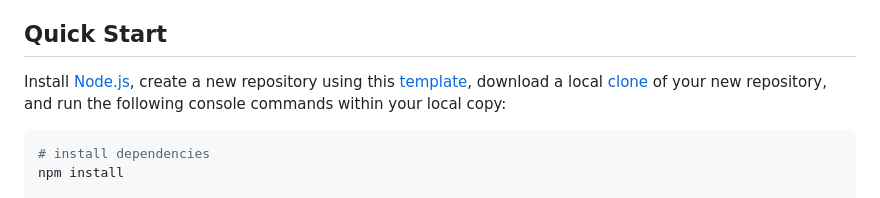
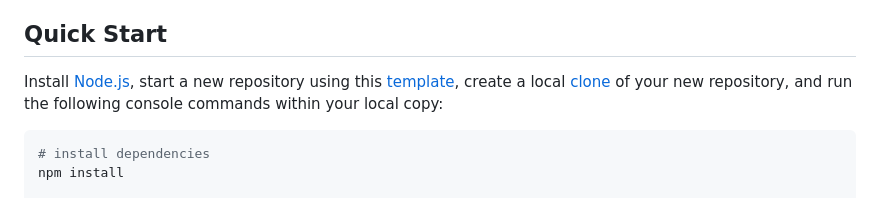
Before and after one commit to epreston/template-web-playcanvas, a Markdown page: README.md, the part around the change. Drawn GitHub-style.

Commit message:
Update README.md
update content

````diff
--- a/README.md
+++ b/README.md
@@ -8,7 +8,7 @@ https://github.com/epreston/template-web-playcanvas/assets/347224/1e36e163-660b-
 
 ## Quick Start
 
-Install [Node.js](https://nodejs.org/en/download/), create a new repository using this [template](https://docs.github.com/en/repositories/creating-and-managing-repositories/creating-a-repository-from-a-template), download a local [clone](https://docs.github.com/en/repositories/creating-and-managing-repositories/cloning-a-repository) of your new repository, and run the following console commands within your local copy:
+Install [Node.js](https://nodejs.org/en/download/), start a new repository using this [template](https://docs.github.com/en/repositories/creating-and-managing-repositories/creating-a-repository-from-a-template), create a local [clone](https://docs.github.com/en/repositories/creating-and-managing-repositories/cloning-a-repository) of your new repository, and run the following console commands within your local copy:
 
 ```bash
 # install dependencies
````
